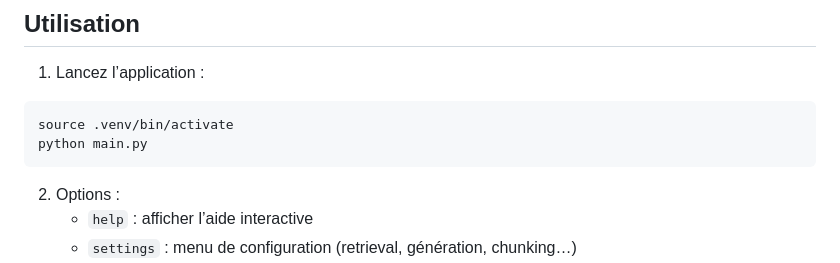
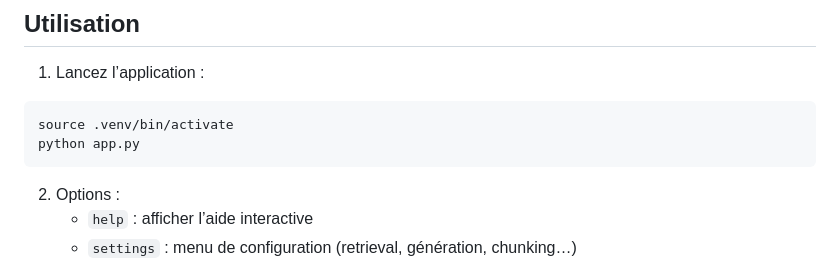
Before and after one commit to Abdelbarto/MEDBOT, a Markdown page: Readme.md, the part around the change. Rendered like a GitHub page.

````diff
--- a/Readme.md
+++ b/Readme.md
@@ -95,7 +95,7 @@ pip install -r requirements.txt
 
 ```bash
 source .venv/bin/activate
-python main.py
+python app.py
 ```
 
 2. Options :
````
